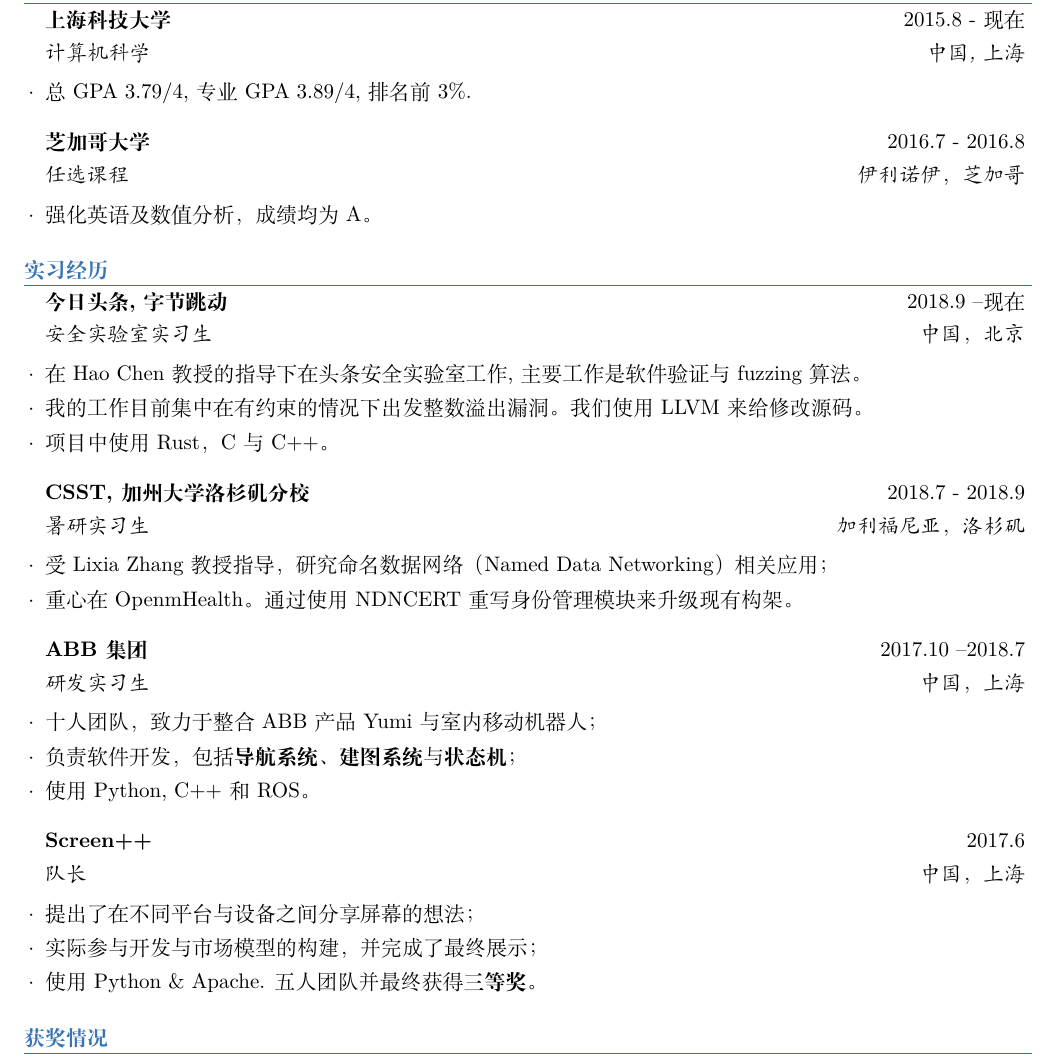
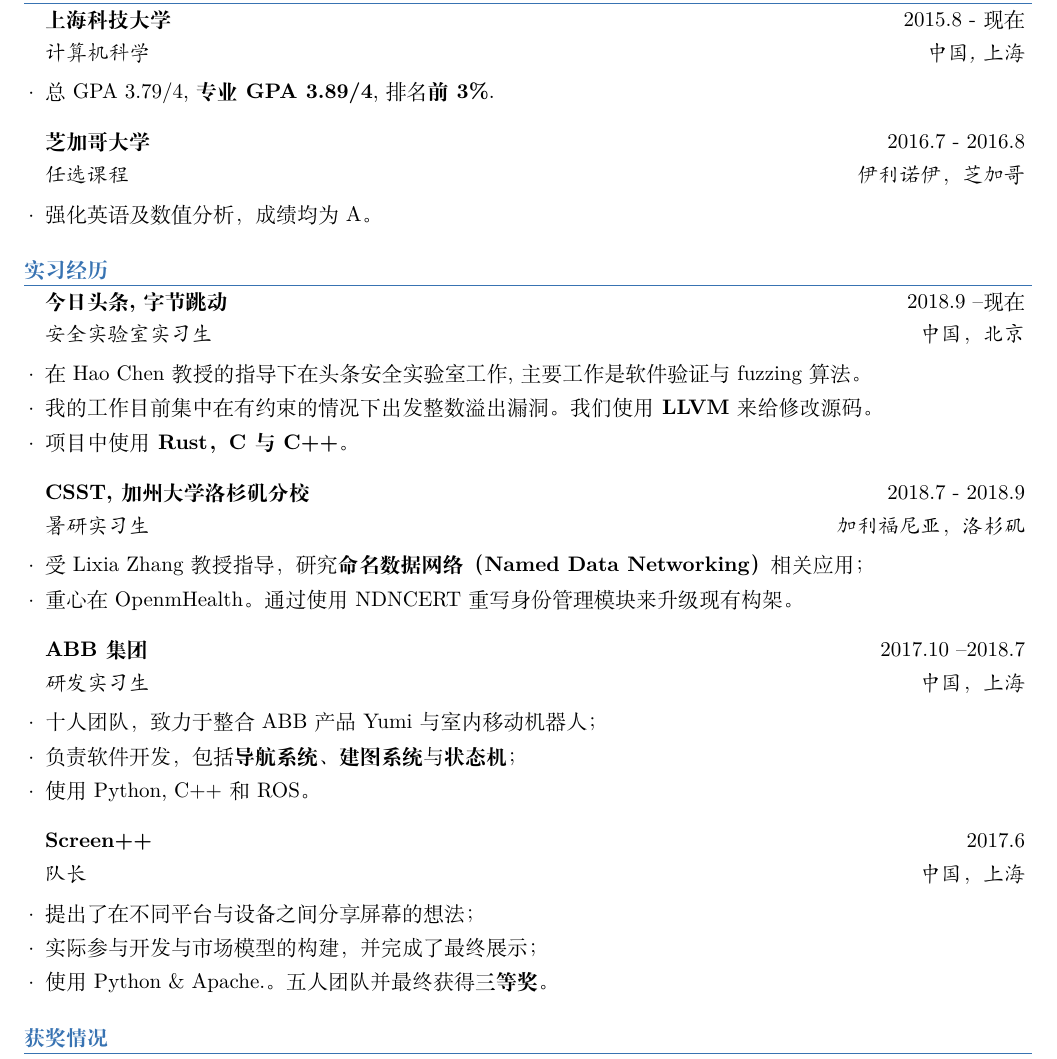
Before and after one commit to DataCorrupted/curriculum-vitae, a LaTeX CV (src/resume_chn.tex): part of the page, cut so that both start at the same text. Compiled offline with XeLaTeX.

Commit message:
added some bold content to make it more outstanding
Signed-off-by: DataCorrupted <PeterRong96@gmail.com>

```diff
--- a/src/resume_chn.tex
+++ b/src/resume_chn.tex
@@ -37,7 +37,7 @@
 
 \begin{rSubsection}
   {上海科技大学}{2015.8 - 现在}{计算机科学}{中国, 上海}
-    \item 总GPA 3.79/4, 专业GPA 3.89/4, 排名前3\%.
+    \item 总GPA 3.79/4, \textbf{专业GPA 3.89/4}, 排名\textbf{前3\%}.
 \end{rSubsection}
 
 %------------------------------------------------
@@ -57,15 +57,15 @@
 \begin{rSubsection}
   {今日头条, 字节跳动}{2018.9 – 现在}{安全实验室实习生}{中国，北京}
     \item 在Hao Chen教授的指导下在头条安全实验室工作, 主要工作是软件验证与fuzzing算法。
-    \item 我的工作目前集中在有约束的情况下出发整数溢出漏洞。我们使用LLVM来给修改源码。
-    \item 项目中使用Rust， C与C++。
+    \item 我的工作目前集中在有约束的情况下出发整数溢出漏洞。我们使用\textbf{LLVM}来给修改源码。
+    \item 项目中使用\textbf{Rust， C与C++}。
 \end{rSubsection}
 
 %------------------------------------------------
 
 \begin{rSubsection}
   {CSST, 加州大学洛杉矶分校}{2018.7 - 2018.9}{暑研实习生}{加利福尼亚，洛杉矶}
-    \item 受Lixia Zhang教授指导，研究命名数据网络（Named Data Networking）相关应用；
+    \item 受Lixia Zhang教授指导，研究\textbf{命名数据网络（Named Data Networking）}相关应用；
     \item 重心在OpenmHealth。 通过使用NDNCERT重写身份管理模块来升级现有构架。
 \end{rSubsection}
 
@@ -84,7 +84,7 @@
   {Screen++}{2017.6}{队长}{中国，上海}
     \item 提出了在不同平台与设备之间分享屏幕的想法；
     \item 实际参与开发与市场模型的构建，并完成了最终展示；
-    \item 使用Python \& Apache. 五人团队并最终获得\textbf{三等奖}。
+    \item 使用Python \& Apache.。五人团队并最终获得\textbf{三等奖}。
 \end{rSubsection}
 
 \end{rSection}
```
Also changed, not shown: src/cv.tex (+4 -4 lines), src/resume_eng.tex (+4 -4 lines).
